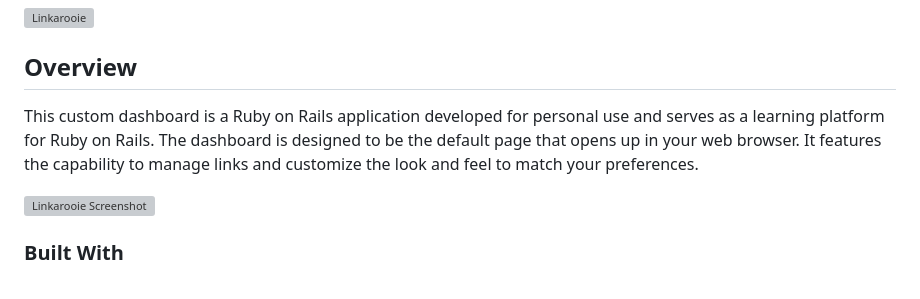
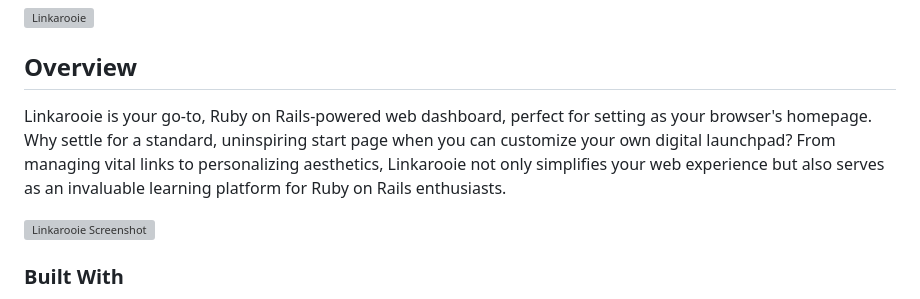
Before and after one commit to loftwah/linkarooie, a Markdown page: README.md, the part around the change. GitHub-like rendering; grey boxes are pictures that could not be loaded.

Commit message:
make description better

```diff
--- a/README.md
+++ b/README.md
@@ -4,7 +4,7 @@
 
 ## Overview
 
-This custom dashboard is a Ruby on Rails application developed for personal use and serves as a learning platform for Ruby on Rails. The dashboard is designed to be the default page that opens up in your web browser. It features the capability to manage links and customize the look and feel to match your preferences.
+Linkarooie is your go-to, Ruby on Rails-powered web dashboard, perfect for setting as your browser's homepage. Why settle for a standard, uninspiring start page when you can customize your own digital launchpad? From managing vital links to personalizing aesthetics, Linkarooie not only simplifies your web experience but also serves as an invaluable learning platform for Ruby on Rails enthusiasts.
 
 ![Linkarooie Screenshot](https://github.com/loftwah/linkarooie/assets/19922556/f1a120cb-cb3c-4d4f-bbba-a00e8415289d)
 
```
